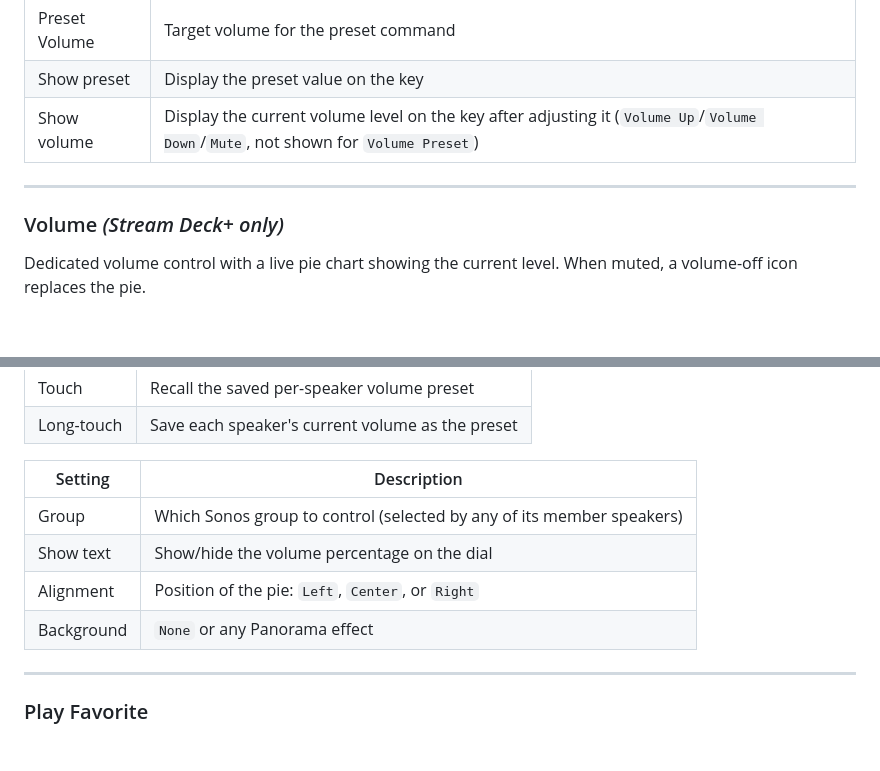
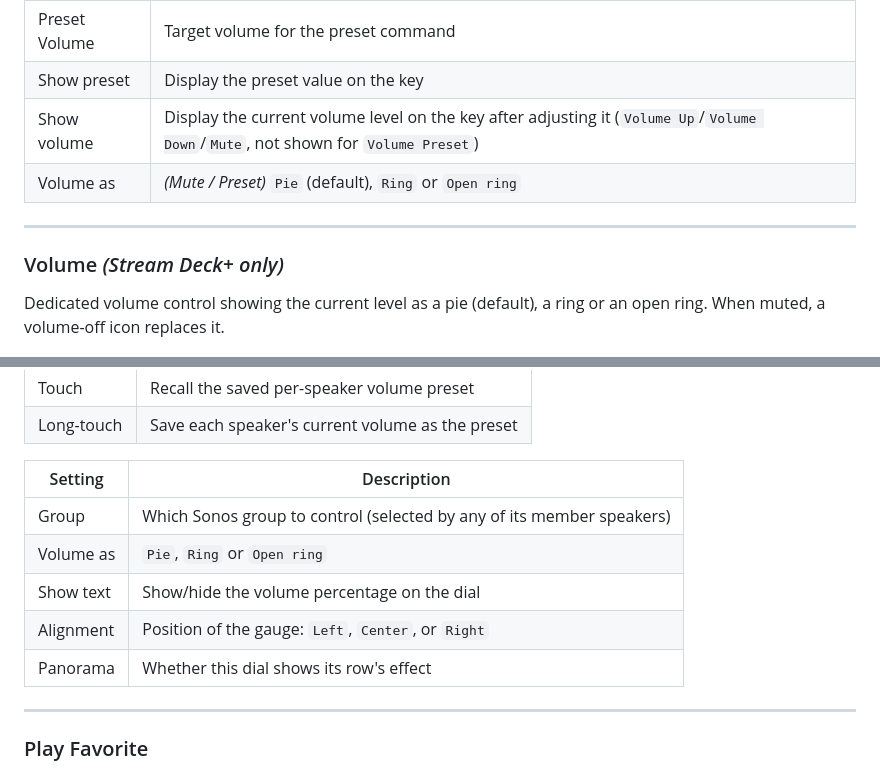
Before and after one commit to rocklobster42195/streamdeck-sonos-controller, a Markdown page: README.md, 2 parts joined by grey strips. GitHub-like rendering; blank space fills up the shorter version.

```diff
--- a/README.md
+++ b/README.md
@@ -116,12 +117,13 @@ Increase, decrease, mute, or set a preset volume with a single key press.
 | Preset Volume | Target volume for the preset command |
 | Show preset | Display the preset value on the key |
 | Show volume | Display the current volume level on the key after adjusting it (`Volume Up`/`Volume Down`/`Mute`, not shown for `Volume Preset`) |
+| Volume as | *(Mute / Preset)* `Pie` (default), `Ring` or `Open ring` |
 
 ---
 
 ### Volume *(Stream Deck+ only)*
 
-Dedicated volume control with a live pie chart showing the current level. When muted, a volume-off icon replaces the pie.
+Dedicated volume control showing the current level as a pie (default), a ring or an open ring. When muted, a volume-off icon replaces it.
 
 <img src="assets/volume_dial_demo.gif" width="200" alt="Volume"/>
 
@@ -156,9 +159,10 @@ Controls the volume of an entire Sonos group — all speakers currently grouped
 | Setting | Description |
 |---------|-------------|
 | Group | Which Sonos group to control (selected by any of its member speakers) |
+| Volume as | `Pie`, `Ring` or `Open ring` |
 | Show text | Show/hide the volume percentage on the dial |
-| Alignment | Position of the pie: `Left`, `Center`, or `Right` |
-| Background | `None` or any Panorama effect |
+| Alignment | Position of the gauge: `Left`, `Center`, or `Right` |
+| Panorama | Whether this dial shows its row's effect |
 
 ---
 
```
Also changed, not shown: other parts of README.md (+39 -27 lines).
